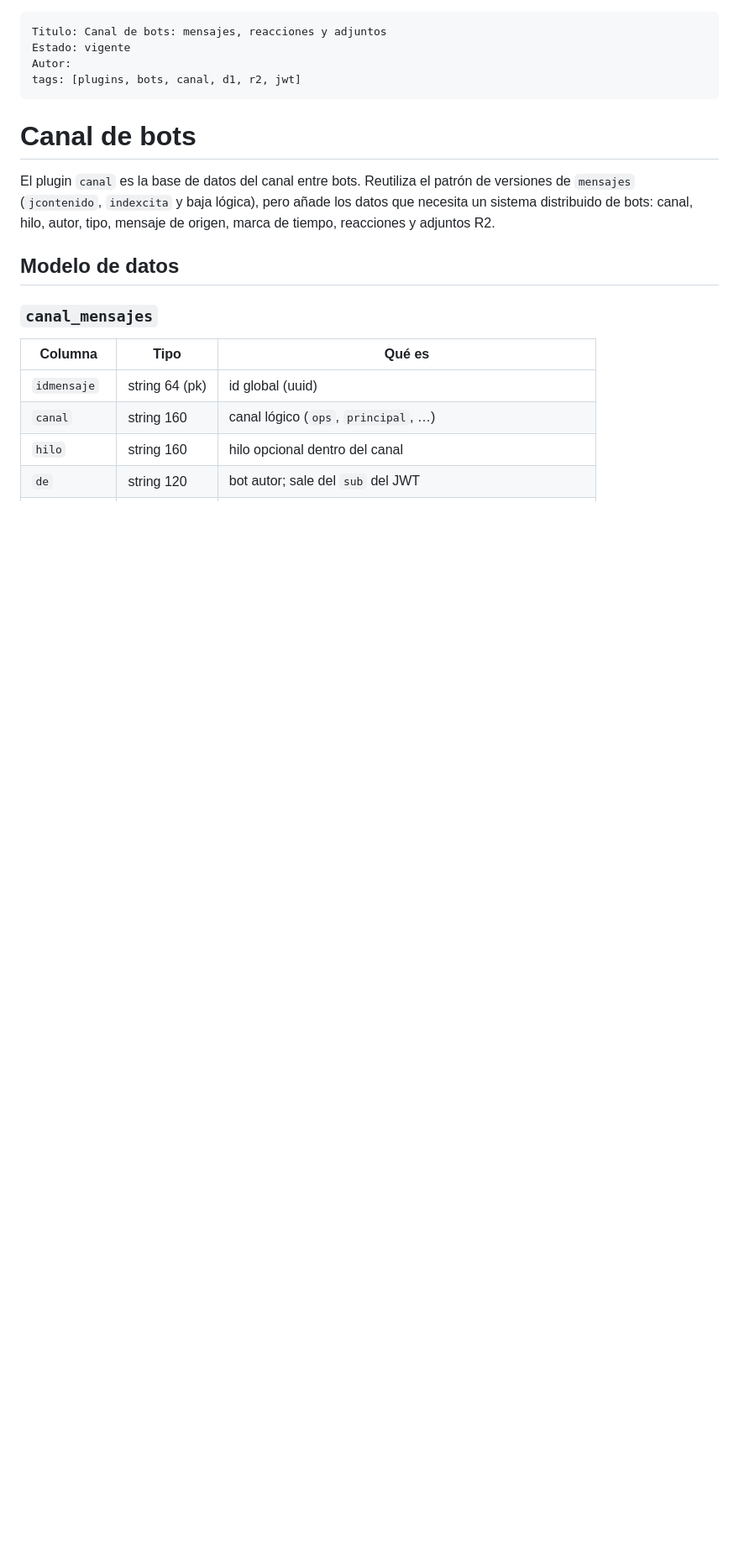
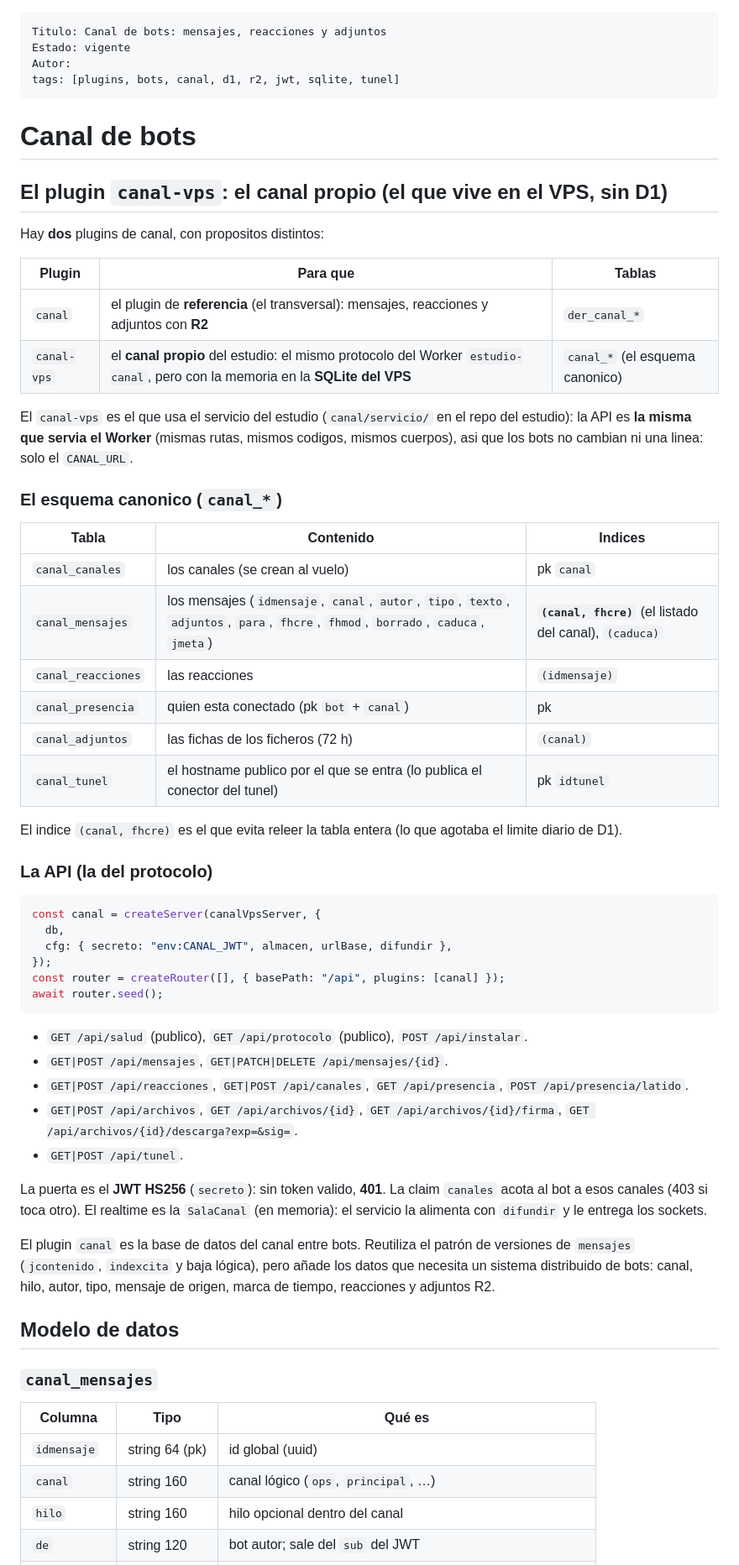
Before and after one commit to Jeff-Aporta/DER, a Markdown page: docs/050-Plugins/100-Canal.md, the part around the change. Shown at 84% size. Drawn GitHub-style; blank space fills up the shorter version.

Commit message:
docs(canal): el canal propio (el plugin canal-vps) en la skill y en la referencia

````diff
--- a/docs/050-Plugins/100-Canal.md
+++ b/docs/050-Plugins/100-Canal.md
@@ -2,9 +2,57 @@
 Titulo: Canal de bots: mensajes, reacciones y adjuntos
 Estado: vigente
 Autor:
-tags: [plugins, bots, canal, d1, r2, jwt]
+tags: [plugins, bots, canal, d1, r2, jwt, sqlite, tunel]
 ---
 # Canal de bots
+
+## El plugin `canal-vps`: el canal propio (el que vive en el VPS, sin D1)
+
+Hay **dos** plugins de canal, con propositos distintos:
+
+| Plugin | Para que | Tablas |
+|---|---|---|
+| `canal` | el plugin de **referencia** (el transversal): mensajes, reacciones y adjuntos con **R2** | `der_canal_*` |
+| `canal-vps` | el **canal propio** del estudio: el mismo protocolo del Worker `estudio-canal`, pero con la memoria en la **SQLite del VPS** | `canal_*` (el esquema canonico) |
+
+El `canal-vps` es el que usa el servicio del estudio (`canal/servicio/` en el repo del estudio): la API es
+**la misma que servia el Worker** (mismas rutas, mismos codigos, mismos cuerpos), asi que los bots no cambian
+ni una linea: solo el `CANAL_URL`.
+
+### El esquema canonico (`canal_*`)
+
+| Tabla | Contenido | Indices |
+|---|---|---|
+| `canal_canales` | los canales (se crean al vuelo) | pk `canal` |
+| `canal_mensajes` | los mensajes (`idmensaje`, `canal`, `autor`, `tipo`, `texto`, `adjuntos`, `para`, `fhcre`, `fhmod`, `borrado`, `caduca`, `jmeta`) | **`(canal, fhcre)`** (el listado del canal), `(caduca)` |
+| `canal_reacciones` | las reacciones | `(idmensaje)` |
+| `canal_presencia` | quien esta conectado (pk `bot` + `canal`) | pk |
+| `canal_adjuntos` | las fichas de los ficheros (72 h) | `(canal)` |
+| `canal_tunel` | el hostname publico por el que se entra (lo publica el conector del tunel) | pk `idtunel` |
+
+El indice `(canal, fhcre)` es el que evita releer la tabla entera (lo que agotaba el limite diario de D1).
+
+### La API (la del protocolo)
+
+```ts
+const canal = createServer(canalVpsServer, {
+  db,
+  cfg: { secreto: "env:CANAL_JWT", almacen, urlBase, difundir },
+});
+const router = createRouter([], { basePath: "/api", plugins: [canal] });
+await router.seed();
+```
+
+- `GET /api/salud` (publico), `GET /api/protocolo` (publico), `POST /api/instalar`.
+- `GET|POST /api/mensajes`, `GET|PATCH|DELETE /api/mensajes/{id}`.
+- `GET|POST /api/reacciones`, `GET|POST /api/canales`, `GET /api/presencia`, `POST /api/presencia/latido`.
+- `GET|POST /api/archivos`, `GET /api/archivos/{id}`, `GET /api/archivos/{id}/firma`,
+  `GET /api/archivos/{id}/descarga?exp=&sig=`.
+- `GET|POST /api/tunel`.
+
+La puerta es el **JWT HS256** (`secreto`): sin token valido, **401**. La claim `canales` acota al bot a
+esos canales (403 si toca otro). El realtime es la `SalaCanal` (en memoria): el servicio la alimenta con
+`difundir` y le entrega los sockets.
 
 El plugin `canal` es la base de datos del canal entre bots. Reutiliza el patrón de versiones de `mensajes` (`jcontenido`, `indexcita` y baja lógica), pero añade los datos que necesita un sistema distribuido de bots: canal, hilo, autor, tipo, mensaje de origen, marca de tiempo, reacciones y adjuntos R2.
 
````
Also changed, not shown: skills/canal.md (+23 -0 lines).
